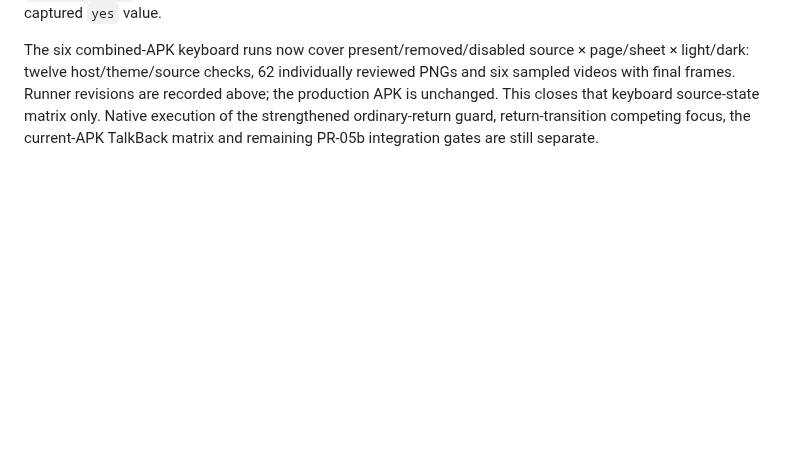
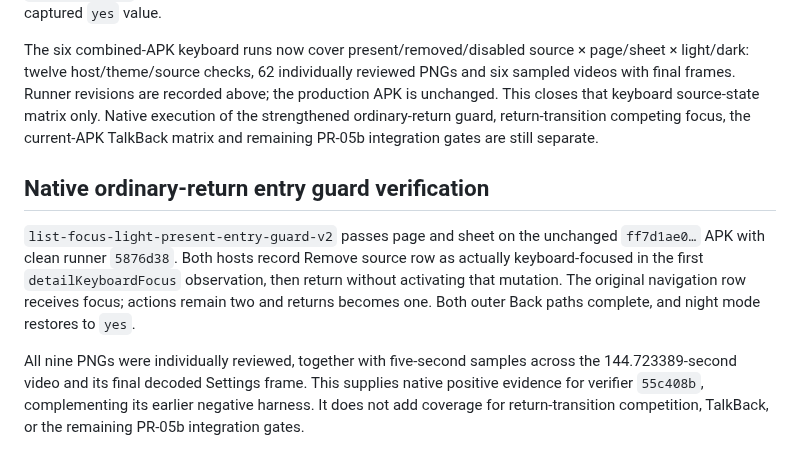
Before and after one commit to Eric-Song-Nop/lody-ios, a Markdown page: docs/research/android-accessibility-verification.md, the part around the change. Rendered like a GitHub page; blank space fills up the shorter version.

Commit message:
docs(android): verify ordinary return with detail focus guard

```diff
--- a/docs/research/android-accessibility-verification.md
+++ b/docs/research/android-accessibility-verification.md
@@ -234,3 +234,9 @@ Verifier commit `55c408b` extends the existing detail-action reachability check
 `list-focus-dark-disabled-host-return-v2` passes both hosts on the same `ff7d1ae0…` APK, clean runner `55c408b`, fixture `list-focus-v2`, API 36 arm64. All eleven PNGs were individually reviewed, with five-second samples across 159.326833 seconds and the final decoded Settings frame. Keyboard input reaches and activates Disable source navigation in both details. After Back, the original row remains readable with Navigation unavailable and no disclosure; both returned hierarchies report `clickable=false`, `focusable=false` and `focused=false`. Actions end at two and returns at one. Both outer Back paths finish; night mode restores to the captured `yes` value.
 
 The six combined-APK keyboard runs now cover present/removed/disabled source × page/sheet × light/dark: twelve host/theme/source checks, 62 individually reviewed PNGs and six sampled videos with final frames. Runner revisions are recorded above; the production APK is unchanged. This closes that keyboard source-state matrix only. Native execution of the strengthened ordinary-return guard, return-transition competing focus, the current-APK TalkBack matrix and remaining PR-05b integration gates are still separate.
+
+## Native ordinary-return entry guard verification
+
+`list-focus-light-present-entry-guard-v2` passes page and sheet on the unchanged `ff7d1ae0…` APK with clean runner `5876d38`. Both hosts record Remove source row as actually keyboard-focused in the first `detailKeyboardFocus` observation, then return without activating that mutation. The original navigation row receives focus; actions remain two and returns becomes one. Both outer Back paths complete, and night mode restores to `yes`.
+
+All nine PNGs were individually reviewed, together with five-second samples across the 144.723389-second video and its final decoded Settings frame. This supplies native positive evidence for verifier `55c408b`, complementing its earlier negative harness. It does not add coverage for return-transition competition, TalkBack, or the remaining PR-05b integration gates.
```
